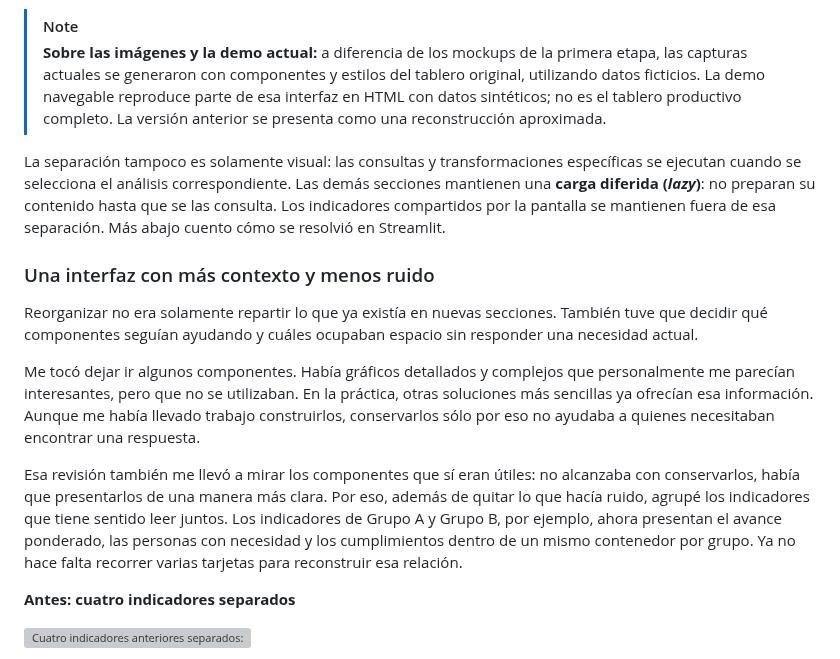
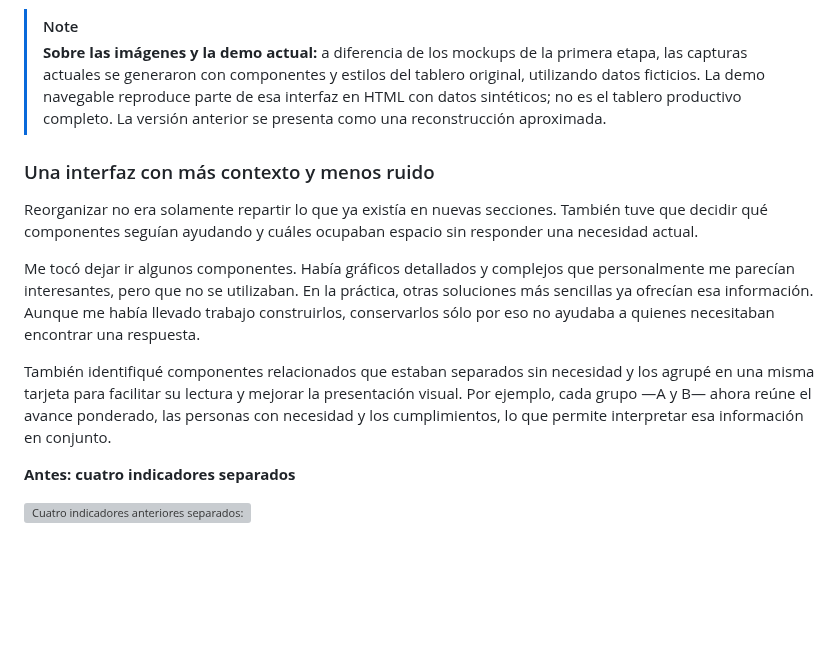
Before and after one commit to jminolli-e/case-studies, a Markdown page: capacitaciones/actualizacion/README.md, the part around the change. GitHub-like rendering; blank space fills up the shorter version; grey boxes are pictures that could not be loaded.

```diff
--- a/capacitaciones/actualizacion/README.md
+++ b/capacitaciones/actualizacion/README.md
@@ -62,15 +62,13 @@ De esta manera, cada persona puede elegir la consulta que necesita sin recorrer
 > [!NOTE]
 > **Sobre las imágenes y la demo actual:** a diferencia de los mockups de la primera etapa, las capturas actuales se generaron con componentes y estilos del tablero original, utilizando datos ficticios. La demo navegable reproduce parte de esa interfaz en HTML con datos sintéticos; no es el tablero productivo completo. La versión anterior se presenta como una reconstrucción aproximada.
 
-La separación tampoco es solamente visual: las consultas y transformaciones específicas se ejecutan cuando se selecciona el análisis correspondiente. Las demás secciones mantienen una **carga diferida (*lazy*)**: no preparan su contenido hasta que se las consulta. Los indicadores compartidos por la pantalla se mantienen fuera de esa separación. Más abajo cuento cómo se resolvió en Streamlit.
-
 ### Una interfaz con más contexto y menos ruido
 
 Reorganizar no era solamente repartir lo que ya existía en nuevas secciones. También tuve que decidir qué componentes seguían ayudando y cuáles ocupaban espacio sin responder una necesidad actual.
 
 Me tocó dejar ir algunos componentes. Había gráficos detallados y complejos que personalmente me parecían interesantes, pero que no se utilizaban. En la práctica, otras soluciones más sencillas ya ofrecían esa información. Aunque me había llevado trabajo construirlos, conservarlos sólo por eso no ayudaba a quienes necesitaban encontrar una respuesta.
 
-Esa revisión también me llevó a mirar los componentes que sí eran útiles: no alcanzaba con conservarlos, había que presentarlos de una manera más clara. Por eso, además de quitar lo que hacía ruido, agrupé los indicadores que tiene sentido leer juntos. Los indicadores de Grupo A y Grupo B, por ejemplo, ahora presentan el avance ponderado, las personas con necesidad y los cumplimientos dentro de un mismo contenedor por grupo. Ya no hace falta recorrer varias tarjetas para reconstruir esa relación.
+También identifiqué componentes relacionados que estaban separados sin necesidad y los agrupé en una misma tarjeta para facilitar su lectura y mejorar la presentación visual. Por ejemplo, cada grupo —A y B— ahora reúne el avance ponderado, las personas con necesidad y los cumplimientos, lo que permite interpretar esa información en conjunto.
 
 **Antes: cuatro indicadores separados**
 
```
